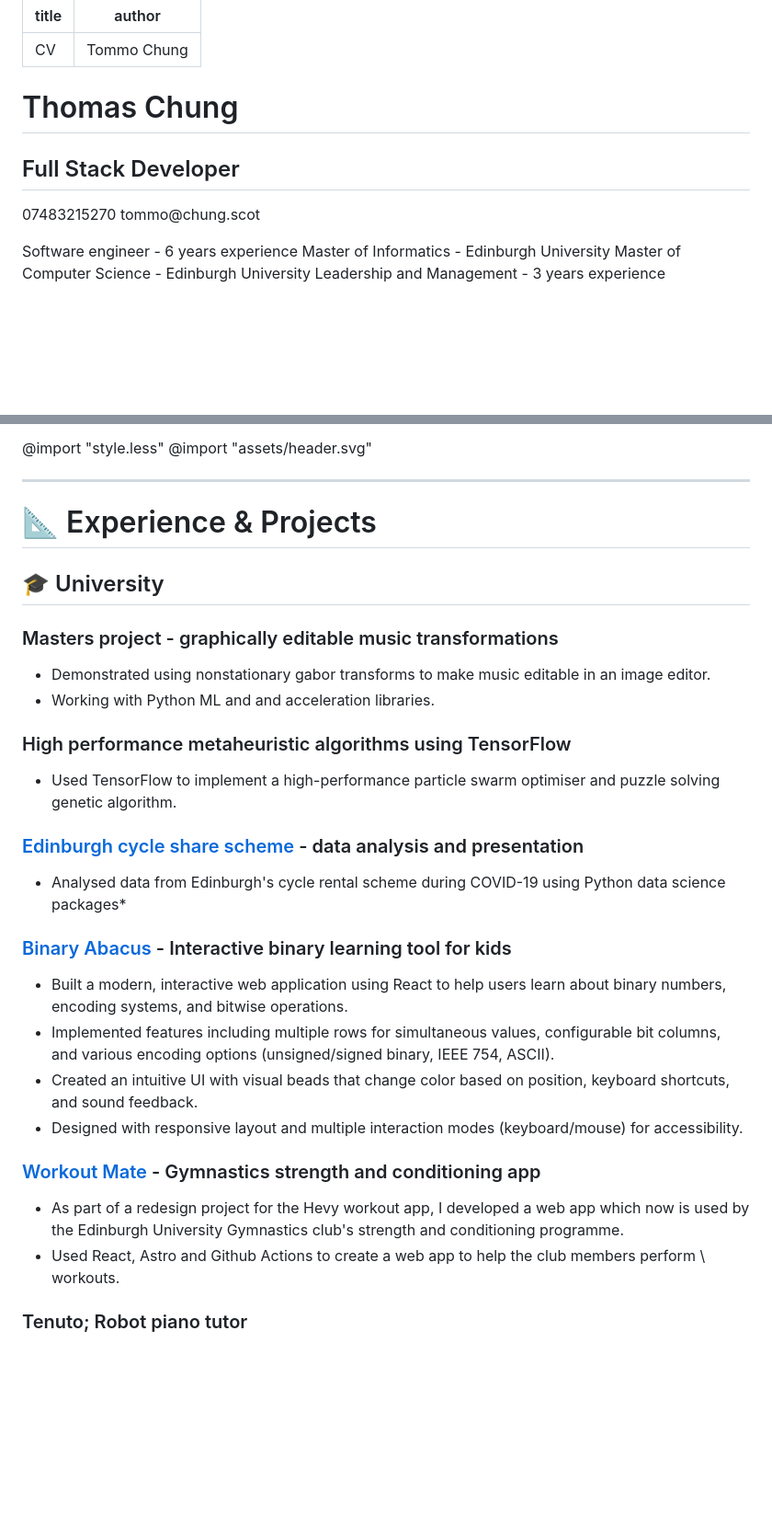
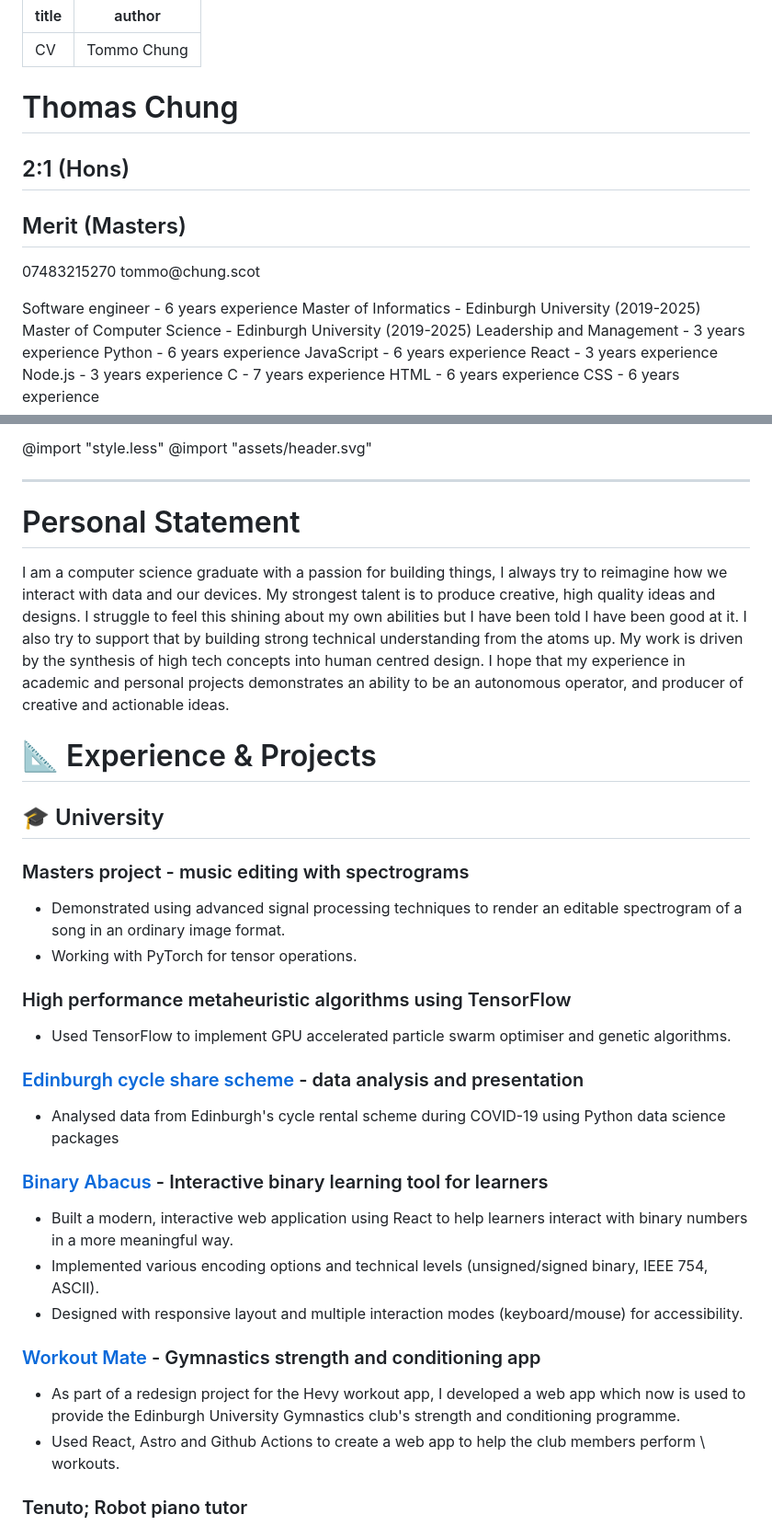
Before and after one commit to tc-tommo/cv, a Markdown page: cv - General.md, 2 parts joined by grey strips. Shown: that part at 92% size. Drawn GitHub-style; blank space fills up the shorter version.

Commit message:
new workflow

```diff
--- a/cv.md
+++ b/cv - General.md
@@ -3,17 +3,25 @@ title: CV
 author: Tommo Chung
 ---
 
-<div class="header" style="display: none;">
-<h1>Thomas Chung</h1><h2>Full Stack Developer</h2>
+<div class="header" style="position: absolute; z-index: -1;">
+<h1>Thomas Chung</h1>
+<h2>2:1 (Hons)</h2><h2>Merit (Masters)</h2>
 <p>
 07483215270
 tommo@chung.scot
 </p>
 <p>
 Software engineer - 6 years experience
-Master of Informatics - Edinburgh University
-Master of Computer Science - Edinburgh University
+Master of Informatics - Edinburgh University (2019-2025)
+Master of Computer Science - Edinburgh University (2019-2025)
 Leadership and Management - 3 years experience
+Python - 6 years experience
+JavaScript - 6 years experience
+React - 3 years experience
+Node.js - 3 years experience
+C - 7 years experience
+HTML - 6 years experience
+CSS - 6 years experience
 </p>
 </div>
 
@@ -29,29 +37,35 @@ Leadership and Management - 3 years experience
 
 ---
 
+# Personal Statement
+
+I am a computer science graduate with a passion for building things, I always try to reimagine how we interact with data and our devices.
+My strongest talent is to produce creative, high quality ideas and designs. I struggle to feel this shining about my own abilities but I have been told I have been good at it. I also try to support that by building strong technical understanding from the atoms up.
+My work is driven by the synthesis of high tech concepts into human centred design. I hope that my experience in academic and personal projects demonstrates an ability to be an autonomous operator, and producer of creative and actionable ideas.
+
+
 
 # 📐 Experience & Projects
 
 ## 🎓 University
 
-### Masters project - graphically editable music transformations
-* Demonstrated using nonstationary gabor transforms to make music editable in an image editor.
-* Working with Python ML and and acceleration libraries.
+### Masters project - music editing with spectrograms
+* Demonstrated using advanced signal processing techniques to render an editable spectrogram of a song in an ordinary image format.
+* Working with PyTorch for tensor operations.
 
 ### High performance metaheuristic algorithms using TensorFlow
-* Used TensorFlow to implement a high-performance particle swarm optimiser and puzzle solving genetic algorithm.
+* Used TensorFlow to implement GPU accelerated particle swarm optimiser and genetic algorithms.
 
 ### [Edinburgh cycle share scheme](https://redd.it/mrbvvt) - data analysis and presentation
-* Analysed data from Edinburgh's cycle rental scheme during COVID-19 using Python data science packages*
+* Analysed data from Edinburgh's cycle rental scheme during COVID-19 using Python data science packages
 
-### [Binary Abacus](https://tommo.page/abacus) - Interactive binary learning tool for kids
-* Built a modern, interactive web application using React to help users learn about binary numbers, encoding systems, and bitwise operations.
-* Implemented features including multiple rows for simultaneous values, configurable bit columns, and various encoding options (unsigned/signed binary, IEEE 754, ASCII).
-* Created an intuitive UI with visual beads that change color based on position, keyboard shortcuts, and sound feedback.
+### [Binary Abacus](https://tommo.page/abacus) - Interactive binary learning tool for learners
+* Built a modern, interactive web application using React to help learners interact with binary numbers in a more meaningful way.
+* Implemented various encoding options and technical levels (unsigned/signed binary, IEEE 754, ASCII).
 * Designed with responsive layout and multiple interaction modes (keyboard/mouse) for accessibility.
 
 ### [Workout Mate](https://workout.tommo.page) - Gymnastics strength and conditioning app
-* As part of a redesign project for the Hevy workout app, I developed a web app which now is used by the Edinburgh University Gymnastics club's strength and conditioning programme.
+* As part of a redesign project for the Hevy workout app, I developed a web app which now is used to provide the Edinburgh University Gymnastics club's strength and conditioning programme.
 * Used React, Astro and Github Actions to create a web app to help the club members perform \\ workouts.
 
 ### Tenuto; Robot piano tutor
```
Also changed, not shown: other parts of cv - General.md (+8 -10 lines).
